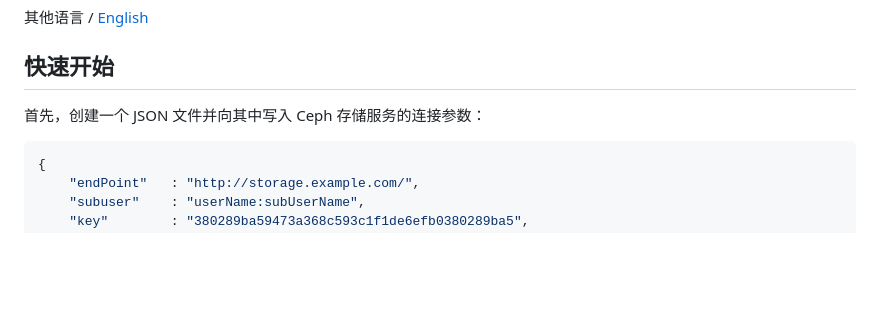
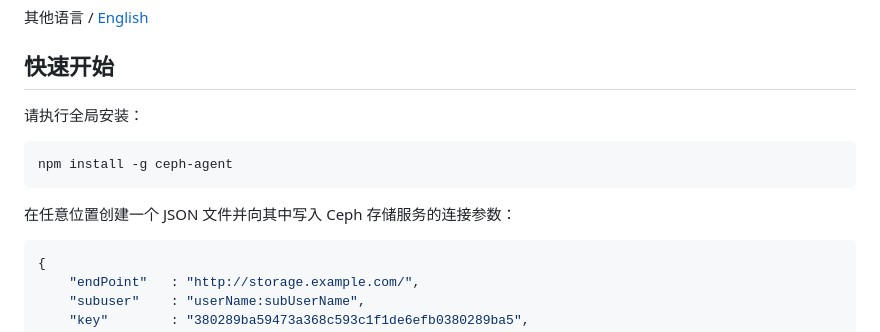
Before and after one commit to YounGoat/nodejs.ceph-agent, a Markdown page: README.zh_CN.md, the part around one of its changes. Rendered like a GitHub page; blank space fills up the shorter version.

````diff
--- a/README.zh_CN.md
+++ b/README.zh_CN.md
@@ -5,7 +5,13 @@ __简易 CEPH 浏览器__
 
 ##  快速开始
 
-首先，创建一个 JSON 文件并向其中写入 Ceph 存储服务的连接参数：
+请执行全局安装：
+
+```bash
+npm install -g ceph-agent
+```
+
+在任意位置创建一个 JSON 文件并向其中写入 Ceph 存储服务的连接参数：
 
 ```javascript
 {
````
Also changed, not shown: other parts of README.zh_CN.md (+17 -1 lines), README.md (+22 -5 lines), docs/homepage.png (added), 8 other files.
